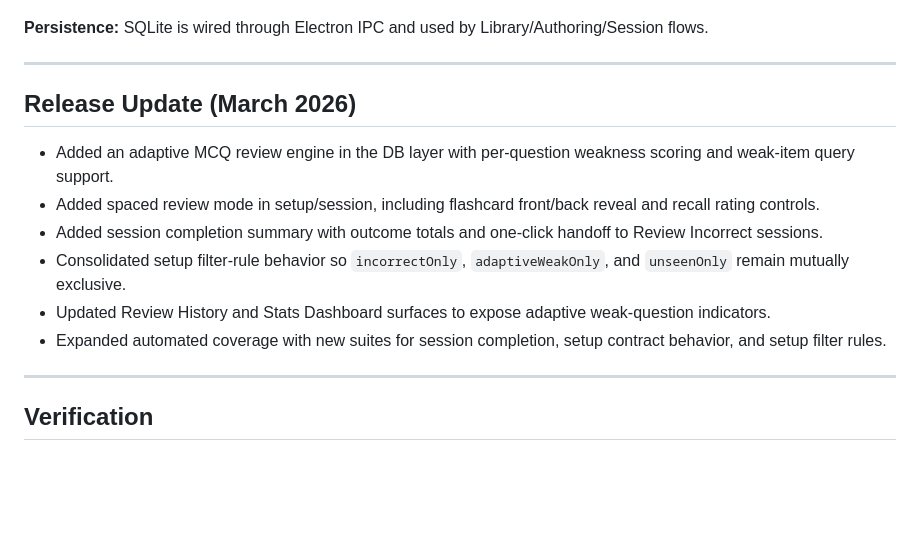
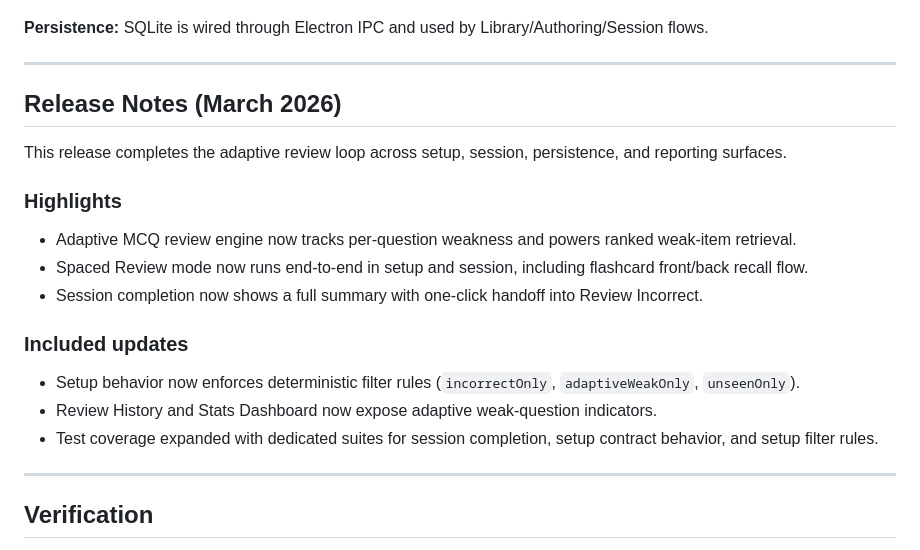
Before and after one commit to Shozy3/classbank_mvp, a Markdown page: README.md, the part around the change. Rendered like a GitHub page; blank space fills up the shorter version.

Commit message:
docs: polish README release notes structure
- convert release update block into scannable release-notes format

- add highlights plus grouped included-updates bullets

```diff
--- a/README.md
+++ b/README.md
@@ -63,14 +63,21 @@ All navigator states — unanswered, correct, incorrect, skipped, bookmarked, fl
 
 ---
 
-## Release Update (March 2026)
+## Release Notes (March 2026)
 
-- Added an adaptive MCQ review engine in the DB layer with per-question weakness scoring and weak-item query support.
-- Added spaced review mode in setup/session, including flashcard front/back reveal and recall rating controls.
-- Added session completion summary with outcome totals and one-click handoff to Review Incorrect sessions.
-- Consolidated setup filter-rule behavior so `incorrectOnly`, `adaptiveWeakOnly`, and `unseenOnly` remain mutually exclusive.
-- Updated Review History and Stats Dashboard surfaces to expose adaptive weak-question indicators.
-- Expanded automated coverage with new suites for session completion, setup contract behavior, and setup filter rules.
+This release completes the adaptive review loop across setup, session, persistence, and reporting surfaces.
+
+### Highlights
+
+- Adaptive MCQ review engine now tracks per-question weakness and powers ranked weak-item retrieval.
+- Spaced Review mode now runs end-to-end in setup and session, including flashcard front/back recall flow.
+- Session completion now shows a full summary with one-click handoff into Review Incorrect.
+
+### Included updates
+
+- Setup behavior now enforces deterministic filter rules (`incorrectOnly`, `adaptiveWeakOnly`, `unseenOnly`).
+- Review History and Stats Dashboard now expose adaptive weak-question indicators.
+- Test coverage expanded with dedicated suites for session completion, setup contract behavior, and setup filter rules.
 
 ---
 
```
